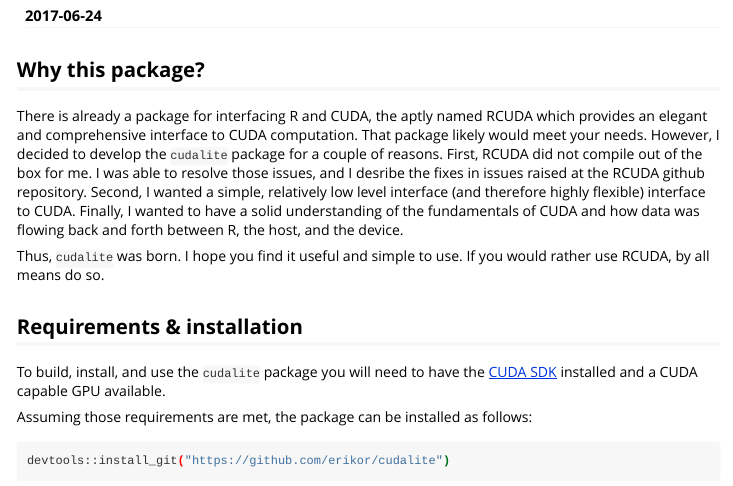
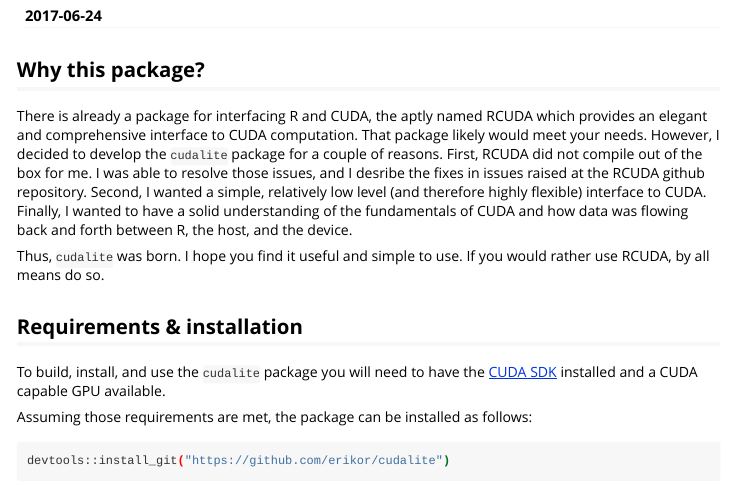
Before and after one commit to erikor/cudalite, an R Markdown document (vignettes/cudaliteGuide.Rmd): the page in a window 1100 px wide, from 110 px down. Rendered offline with R 4.5, knitr and Pandoc, with nearby package versions; long lines of code are wrapped.

Commit message:
Update cudaliteGuide.Rmd

```diff
--- a/vignettes/cudaliteGuide.Rmd
+++ b/vignettes/cudaliteGuide.Rmd
@@ -11,7 +11,7 @@ vignette: >
 
 ## Why this package?
 
-There is already a package for interfacing R and CUDA, the aptly named RCUDA which provides an elegant and comprehensive interface to CUDA computation.  That package likely would meet your needs.  However, I decided to develop the `cudalite` package for a couple of reasons.  First, RCUDA did not compile out of the box for me.  I was able to resolve those issues, and I desribe the fixes in issues raised at the RCUDA github repository.  Second, I wanted a simple, relatively low level interface (and therefore highly flexible) interface to CUDA. Finally, I wanted to have a solid understanding of the fundamentals of CUDA and how data was flowing back and forth between R, the host, and the device.
+There is already a package for interfacing R and CUDA, the aptly named RCUDA which provides an elegant and comprehensive interface to CUDA computation.  That package likely would meet your needs.  However, I decided to develop the `cudalite` package for a couple of reasons.  First, RCUDA did not compile out of the box for me.  I was able to resolve those issues, and I desribe the fixes in issues raised at the RCUDA github repository.  Second, I wanted a simple, relatively low level (and therefore highly flexible) interface to CUDA. Finally, I wanted to have a solid understanding of the fundamentals of CUDA and how data was flowing back and forth between R, the host, and the device.
 
 Thus, `cudalite` was born.  I hope you find it useful and simple to use.  If you would rather use RCUDA, by all means do so.
 
```
